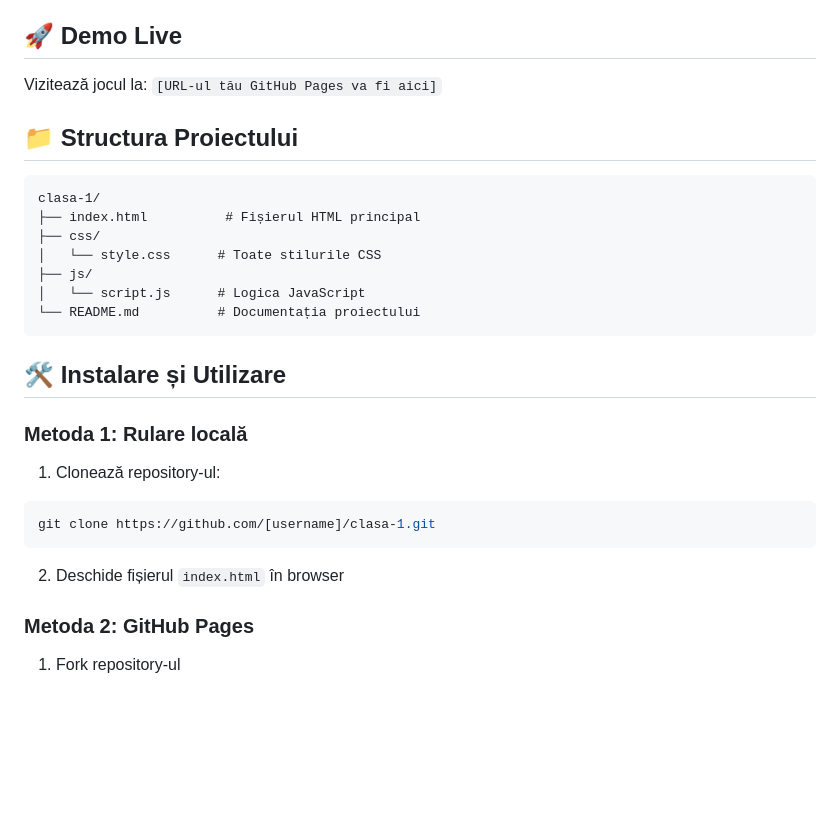
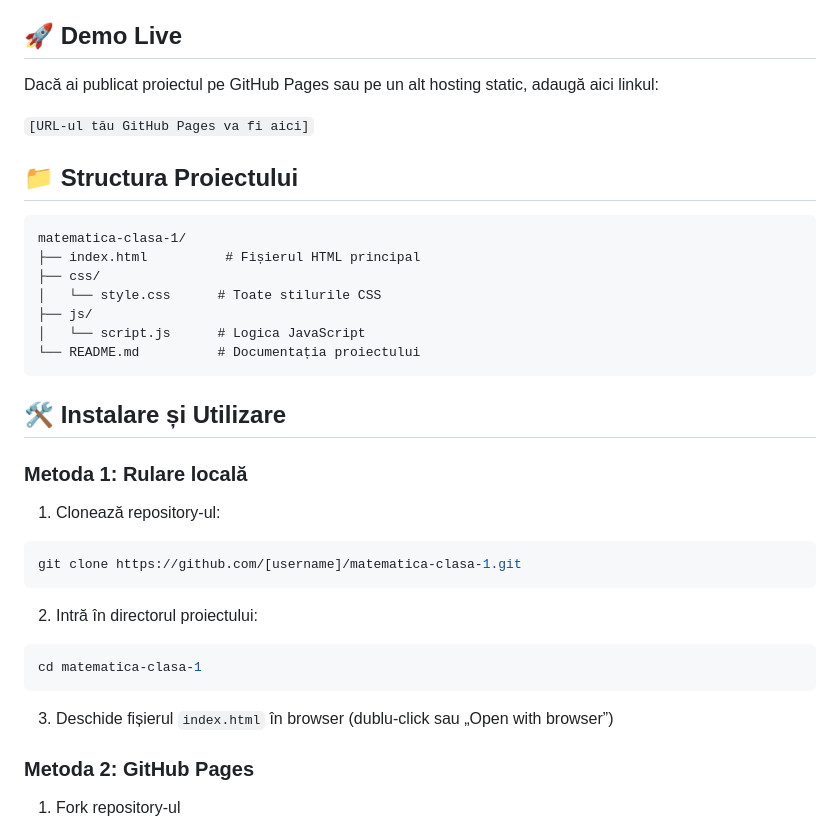
Before and after one commit to TrinuxSG/matematica-clasa-1, a Markdown page: README.md, the part around the change. Rendered like a GitHub page; blank space fills up the shorter version.

Commit message:
actualizat README si adaugat AGENTS
Made-with: Cursor

````diff
--- a/README.md
+++ b/README.md
@@ -39,12 +39,14 @@ Această colecție de jocuri educative oferă **285 de exerciții** variate de m
 
 ## 🚀 Demo Live
 
-Vizitează jocul la: `[URL-ul tău GitHub Pages va fi aici]`
+Dacă ai publicat proiectul pe GitHub Pages sau pe un alt hosting static, adaugă aici linkul:
+
+`[URL-ul tău GitHub Pages va fi aici]`
 
 ## 📁 Structura Proiectului
 
 ```
-clasa-1/
+matematica-clasa-1/
 ├── index.html          # Fișierul HTML principal
 ├── css/
 │   └── style.css      # Toate stilurile CSS
@@ -59,10 +61,15 @@ clasa-1/
 
 1. Clonează repository-ul:
 ```bash
-git clone https://github.com/[username]/clasa-1.git
+git clone https://github.com/[username]/matematica-clasa-1.git
 ```
 
-2. Deschide fișierul `index.html` în browser
+2. Intră în directorul proiectului:
+```bash
+cd matematica-clasa-1
+```
+
+3. Deschide fișierul `index.html` în browser (dublu‑click sau „Open with browser”)
 
 ### Metoda 2: GitHub Pages
 
````
Also changed, not shown: AGENTS.md (added, +24 -0 lines).
